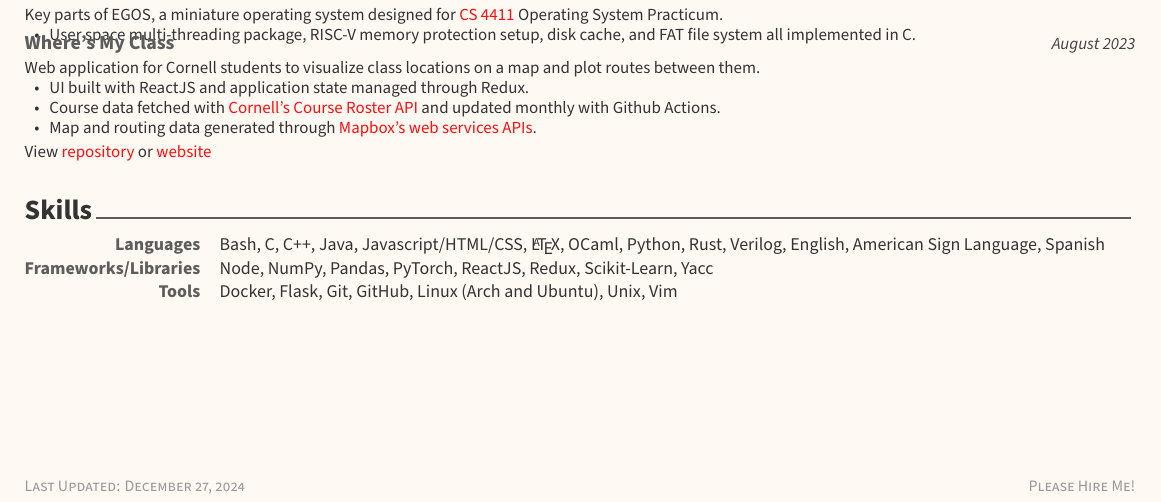
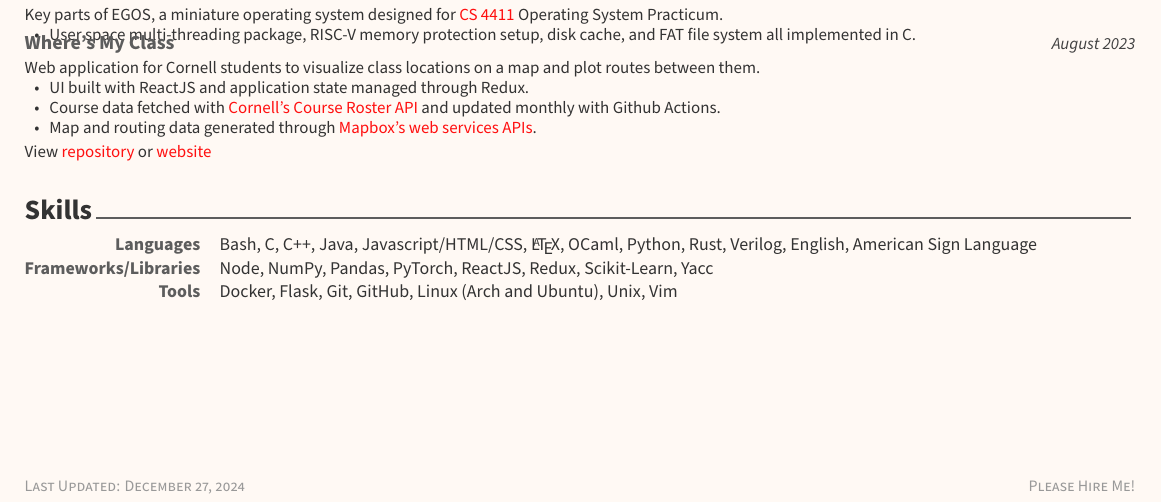
Before and after one commit to polybeandip/polybeandip.github.io, a LaTeX CV (assets/cv/cv.tex): part of the page, cut so that both start at the same text. Compiled offline with XeLaTeX.

Commit message:
Remove Spanish from CV

```diff
--- a/assets/cv/cv.tex
+++ b/assets/cv/cv.tex
@@ -505,8 +505,7 @@
         Verilog,
         % Natural Languages
         English,
-        American Sign Language,
-        Spanish
+        American Sign Language
     }
 
   \cvskill
```
Also changed, not shown: assets/cv/cv.pdf.
